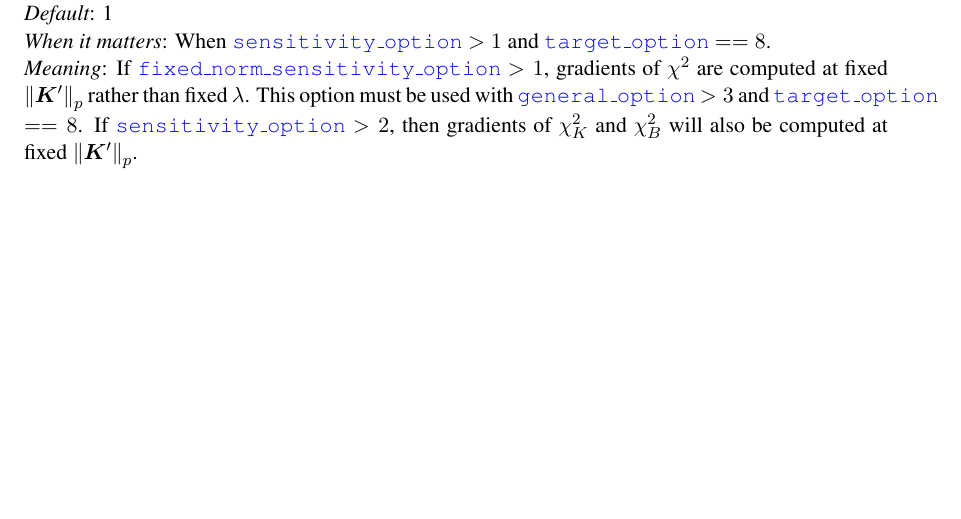
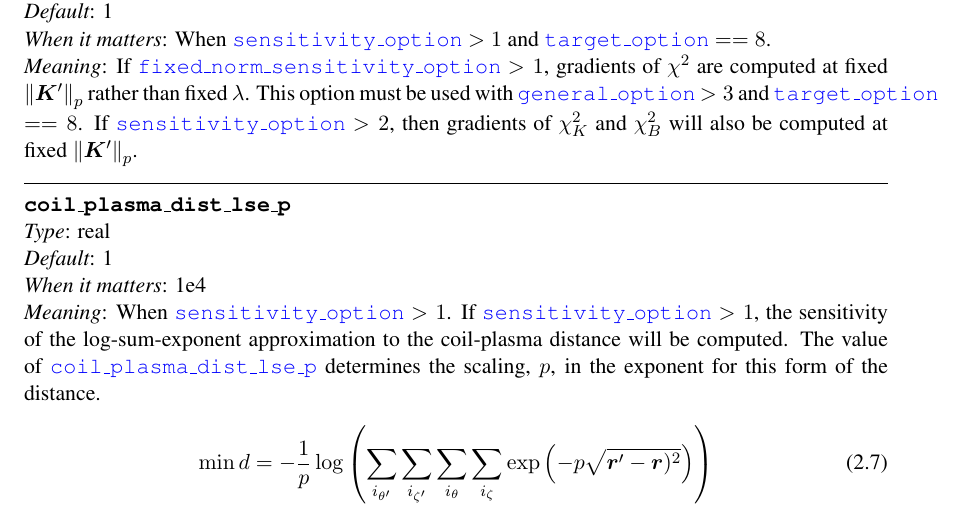
Before and after one commit to landreman/regcoil, a LaTeX document (manual/regcoilManual.tex, which reads manual/inputParameters.tex): part of page 18 of 19, cut so that both start at the same text, the shorter picture padded with empty space. Compiled offline with pdfLaTeX.

Commit message:
Added option for value of p for log-sum-exp distance to input parameters.

```diff
--- a/manual/inputParameters.tex
+++ b/manual/inputParameters.tex
@@ -629,3 +629,16 @@ but it is available for completeness.\\
 {If \parlink{fixed\_norm\_sensitivity\_option} $> 1$, gradients of $\chi^2$ are computed at fixed $\norm{\bm{K}'}_p$ rather than fixed $\lambda$. This option must be used with \parlink{general\_option} $> 3$ and  \parlink{target\_option} $ == 8$. If \parlink{sensitivity\_option} $ >2$, then gradients of $\chi^2_K$ and $\chi^2_B$ will also be computed at fixed $\norm{\bm{K}'}_p$.
 
 }
+
+\myhrule
+
+\param{coil\_plasma\_dist\_lse\_p}
+{real}
+{1}
+{1e4}
+{When \parlink{sensitivity\_option} $> 1$.}
+{If \parlink{sensitivity\_option} $>1$, the sensitivity of the log-sum-exponent approximation to the coil-plasma distance will be computed. The value of \parlink{coil\_plasma\_dist\_lse\_p} determines the scaling, $p$, in the exponent for this form of the distance.
+\begin{gather}
+\min d = - \frac{1}{p} \log \left( \sum_{i_{\theta'}} \sum_{i_{\zeta'}} \sum_{i_{\theta}} \sum_{i_{\zeta}} \exp \left( - p \sqrt{ \bm{r}' - \bm{r})^2} \right) \right)
+\end{gather}
+}
```
Also changed, not shown: 4 other files.
